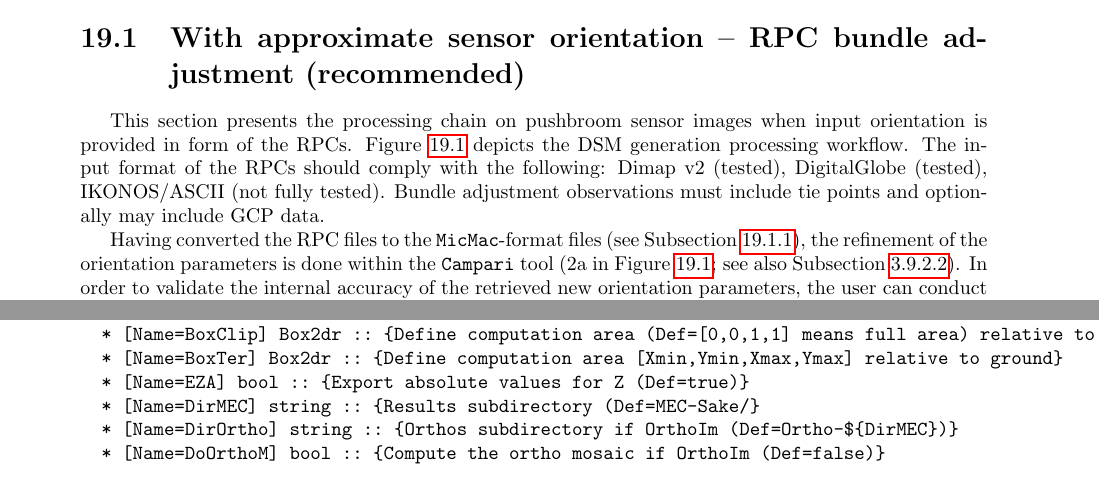
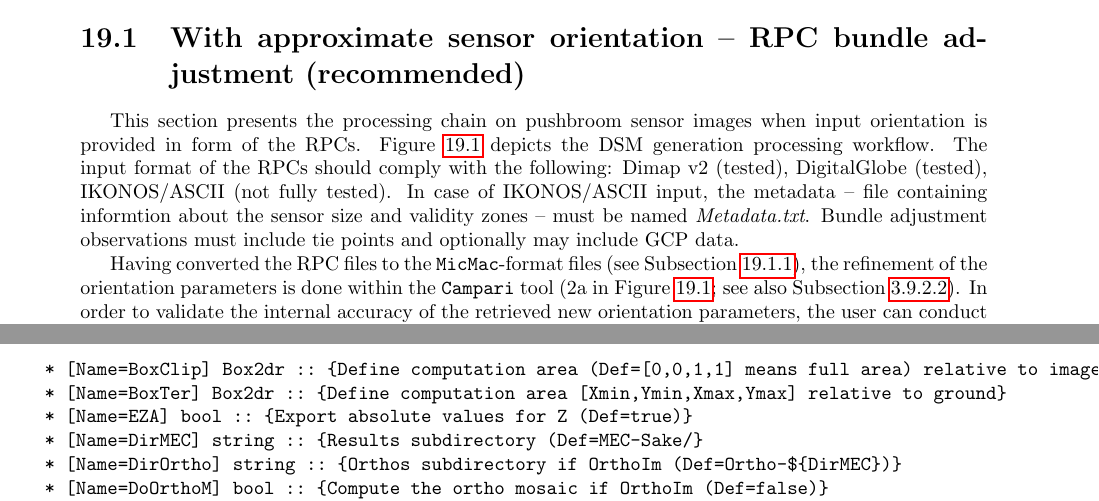
Before and after one commit to gmaillet/DocMicMac, a LaTeX thesis (Documentation/DocMicMac.tex, which reads Documentation/DocRef/Satellite.tex): two parts of pages 261 and 265 of 389 before the commit and two parts of pages 261 and 266 of 391 after it, joined at a grey line, cut so that both start at the same text. Compiled offline with pdfLaTeX.

Commit message:
Pushbroom docu udate

```diff
--- a/Documentation/DocRef/Satellite.tex
+++ b/Documentation/DocRef/Satellite.tex
@@ -11,7 +11,7 @@ The following chapter overviews the processing of satellite images data using \t
 %
 \section{With approximate sensor orientation -- RPC bundle adjustment (recommended)}\label{sec:rpcBundle}
 %{\tt MicMac}
-This section presents the processing chain on pushbroom sensor images when input orientation is provided in form of the RPCs. Figure~\ref{FIG:sat:func} depicts the DSM generation processing workflow. The input format of the RPCs should comply with the following: Dimap v2 (tested), DigitalGlobe (tested), IKONOS/ASCII (not fully tested). Bundle adjustment observations must include tie points and optionally may include GCP data.\par
+This section presents the processing chain on pushbroom sensor images when input orientation is provided in form of the RPCs. Figure~\ref{FIG:sat:func} depicts the DSM generation processing workflow. The input format of the RPCs should comply with the following: Dimap v2 (tested), DigitalGlobe (tested), IKONOS/ASCII (not fully tested). In case of IKONOS/ASCII input, the metadata -- file containing informtion about the sensor size and validity zones -- must be named \textit{Metadata.txt}. Bundle adjustment observations must include tie points and optionally may include GCP data.\par
 %
 Having converted the RPC files to the {\tt MicMac}-format files (see Subsection~\ref{subsec:rpcConv}), the refinement of the orientation parameters is done within the {\tt Campari} tool (2a in Figure~\ref{FIG:sat:func}; see also Subsection~\ref{subsub:rpcCampari}). In order to validate the internal accuracy of the retrieved new orientation parameters, the user can conduct matching in the direction perpendicular to the epipolar curve with {\tt MMTestOrient}.\par
 %
```
